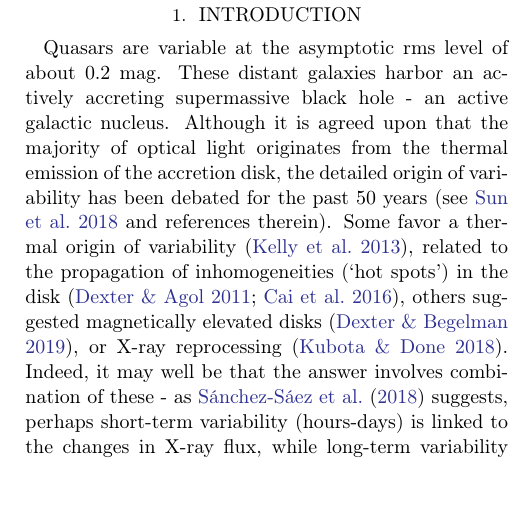
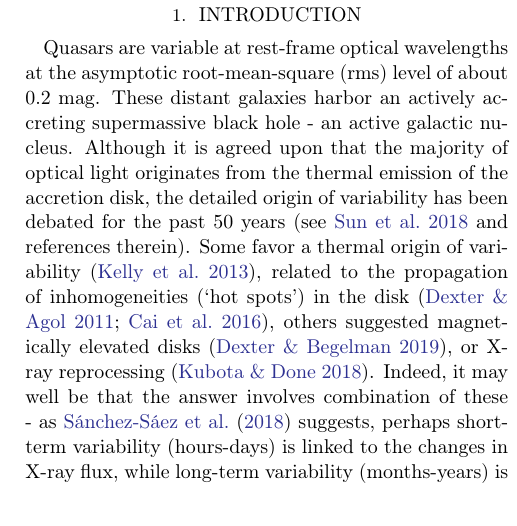
Before and after one commit to suberlak/PS1_SDSS_CRTS, a LaTeX paper (report/main.tex): part of one column of page 1 of 33, cut so that both start at the same text, the shorter picture padded with empty space. Compiled offline with pdfLaTeX.

Commit message:
updated intro first sentence, Z comments

```diff
--- a/report/main.tex
+++ b/report/main.tex
@@ -237,7 +237,7 @@ than with SDSS data alone. In addition, the variability amplitude dependence on
 
 \section{Introduction}
 
-Quasars are variable at the asymptotic rms level of about 0.2 mag. These distant galaxies harbor an actively accreting supermassive black hole - an active galactic nucleus. Although it is agreed upon that the majority of optical light originates from the thermal emission of the accretion disk, the detailed origin of variability has been debated for the past 50 years (see \citealt{sun2018} and references therein). Some favor a thermal origin of variability \citep{kelly2013}, related to the propagation of inhomogeneities (`hot spots') in the disk \citep{dexter2011, cai2016}, others suggested magnetically elevated disks \citep{dexter2019}, or X-ray reprocessing  \citep{kubota2018}.  Indeed, it may well be that the answer involves combination of these -  as \cite{sanchez2018} suggests, perhaps short-term variability (hours-days) is linked to the changes in X-ray flux, while long-term variability (months-years) is more intrinsic to the disk \citep{edelson2015,lira2015}. Nevertheless, quasar optical light curves have been successfully described using the Damped Random Walk (DRW) model \citep{kelly2009, macleod2010, kozlowski2010, zu2011, kasliwal2015a}, and the DRW parameters have been linked to the physical quasar properties (\citealt{macleod2010}, hereafter M10).
+Quasars are variable at rest-frame optical wavelengths at the asymptotic root-mean-square (rms) level of about 0.2 mag. These distant galaxies harbor an actively accreting supermassive black hole - an active galactic nucleus. Although it is agreed upon that the majority of optical light originates from the thermal emission of the accretion disk, the detailed origin of variability has been debated for the past 50 years (see \citealt{sun2018} and references therein). Some favor a thermal origin of variability \citep{kelly2013}, related to the propagation of inhomogeneities (`hot spots') in the disk \citep{dexter2011, cai2016}, others suggested magnetically elevated disks \citep{dexter2019}, or X-ray reprocessing  \citep{kubota2018}.  Indeed, it may well be that the answer involves combination of these -  as \cite{sanchez2018} suggests, perhaps short-term variability (hours-days) is linked to the changes in X-ray flux, while long-term variability (months-years) is more intrinsic to the disk \citep{edelson2015,lira2015}. Nevertheless, quasar optical light curves have been successfully described using the Damped Random Walk (DRW) model \citep{kelly2009, macleod2010, kozlowski2010, zu2011, kasliwal2015a}, and the DRW parameters have been linked to the physical quasar properties (\citealt{macleod2010}, hereafter M10).
 
 Variability is also a classification tool, allowing to distinguish quasars from other variable sources that do not exhibit a stochastic variability pattern \citep{macleod2011}. This property is especially useful for selecting quasars in the intermediate redshift range, which overlaps the stellar locus in color-color diagrams \citep{sesar2007, yang2017}). Variability has also been used to increase the completeness in measurements of Quasar Luminosity Function (see \citealt{ ross2013, palanque2013, alsayyad2016, mcgreer2013, mcgreer2018}).
 
```
